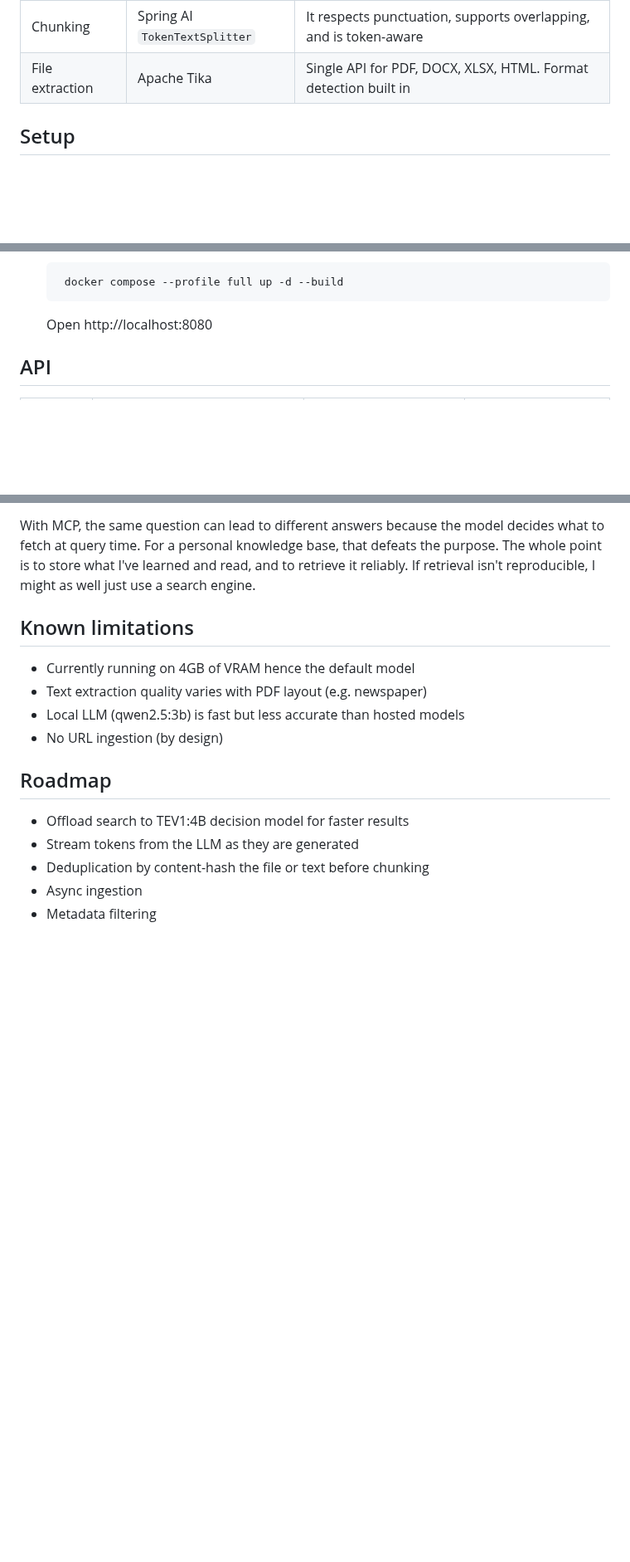
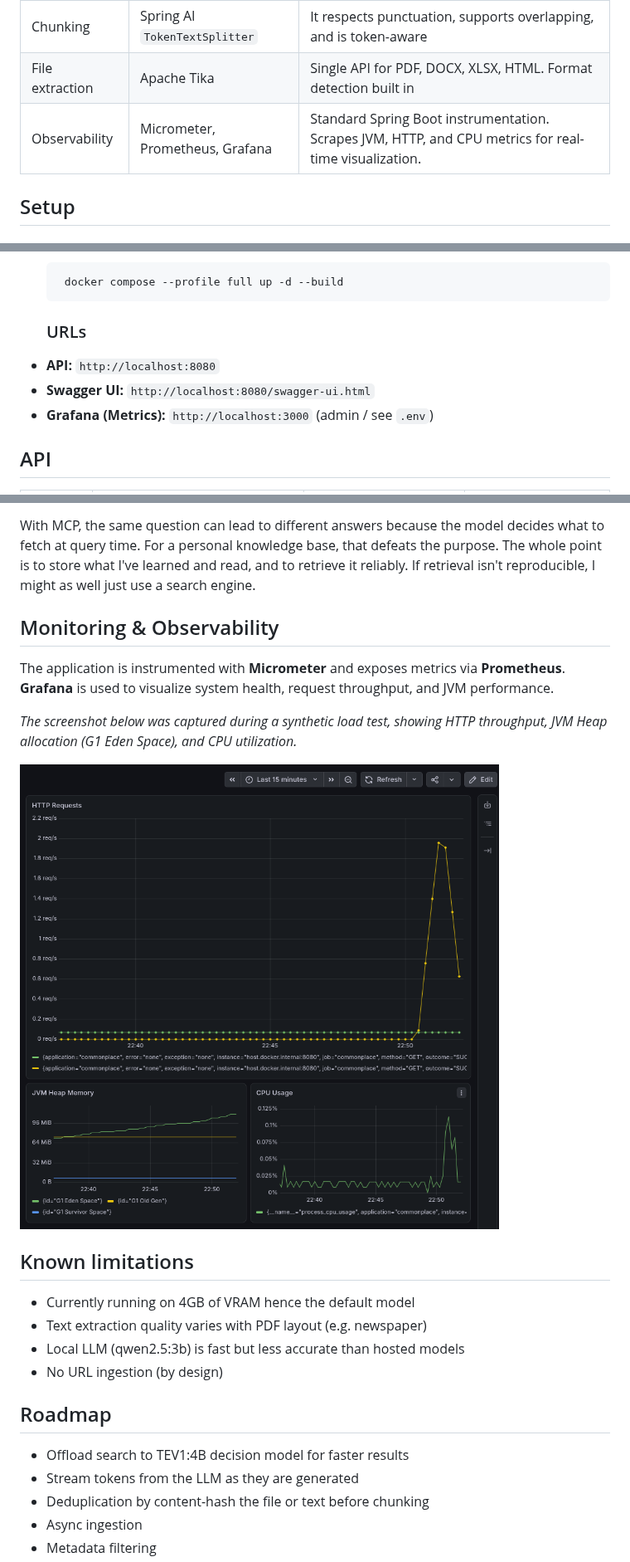
Before and after one commit to rickysurya/commonplace, a Markdown page: README.md, 3 parts joined by grey strips. Shown at 83% size. Rendered like a GitHub page; pictures changed too: docs/grafana.png (added); blank space fills up the shorter version.

Commit message:
docs(readme): document observability stack and update API endpoints

```diff
--- a/README.md
+++ b/README.md
@@ -53,7 +53,7 @@ flowchart LR
 | Distance metric | Cosine | Text embeddings encode direction, not magnitude. Cosine measures angle, which maps to semantic similarity. |
 | Chunking | Spring AI `TokenTextSplitter` | It respects punctuation, supports overlapping, and is token-aware                                          |
 | File extraction | Apache Tika | Single API for PDF, DOCX, XLSX, HTML. Format detection built in                                            |
-
+| Observability | Micrometer, Prometheus, Grafana | Standard Spring Boot instrumentation. Scrapes JVM, HTTP, and CPU metrics for real-time visualization. |
 
 ## Setup
 
@@ -85,7 +85,11 @@ flowchart LR
 
         docker compose --profile full up -d --build
 
-   Open http://localhost:8080
+   ### URLs
+* **API:** `http://localhost:8080`
+* **Swagger UI:** `http://localhost:8080/swagger-ui.html`
+* **Grafana (Metrics):** `http://localhost:3000` (admin / see `.env`)
+
 
 
 ## API
@@ -132,6 +136,14 @@ RAG fits better for this use case. It retrieves first, then the LLM answers over
 
 With MCP, the same question can lead to different answers because the model decides what to fetch at query time. For a personal knowledge base, that defeats the purpose. The whole point is to store what I've learned and read, and to retrieve it reliably. If retrieval isn't reproducible, I might as well just use a search engine.
 
+## Monitoring & Observability
+
+The application is instrumented with **Micrometer** and exposes metrics via **Prometheus**. **Grafana** is used to visualize system health, request throughput, and JVM performance.
+
+*The screenshot below was captured during a synthetic load test, showing HTTP throughput, JVM Heap allocation (G1 Eden Space), and CPU utilization.*
+
+![Grafana Dashboard](docs/grafana.png)
+
 
 ## Known limitations
 
```
